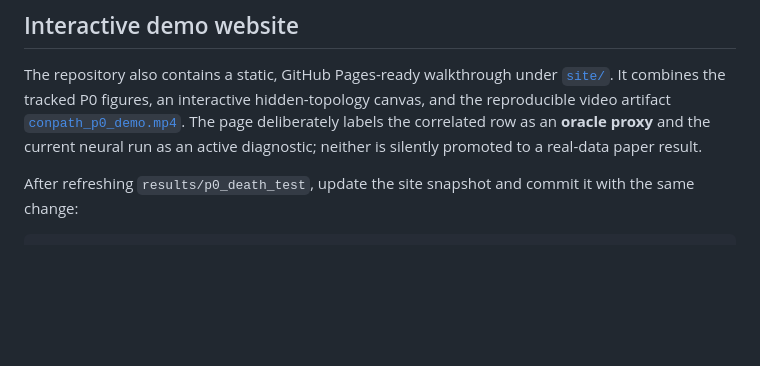
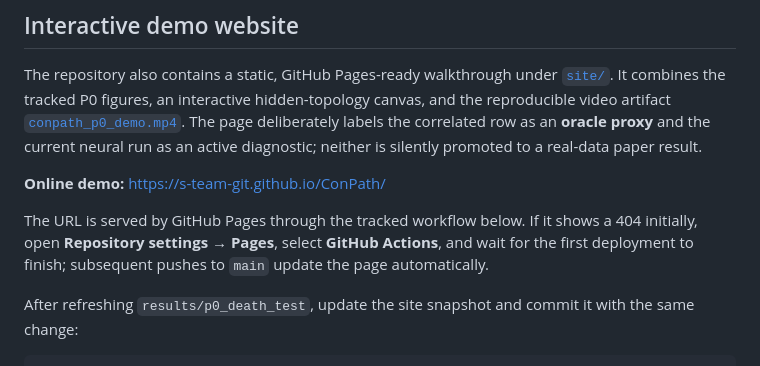
Before and after one commit to s-team-git/ConPath, a Markdown page: README.md, the part around the change. Drawn GitHub-style; blank space fills up the shorter version.

Commit message:
Link GitHub Pages demo from README

````diff
--- a/README.md
+++ b/README.md
@@ -137,6 +137,12 @@ video artifact [`conpath_p0_demo.mp4`](site/assets/conpath_p0_demo.mp4). The pag
 the correlated row as an **oracle proxy** and the current neural run as an active diagnostic; neither
 is silently promoted to a real-data paper result.
 
+**Online demo:** [https://s-team-git.github.io/ConPath/](https://s-team-git.github.io/ConPath/)
+
+The URL is served by GitHub Pages through the tracked workflow below. If it shows a 404 initially,
+open **Repository settings → Pages**, select **GitHub Actions**, and wait for the first deployment
+to finish; subsequent pushes to `main` update the page automatically.
+
 After refreshing `results/p0_death_test`, update the site snapshot and commit it with the same change:
 
 ```bash
````
